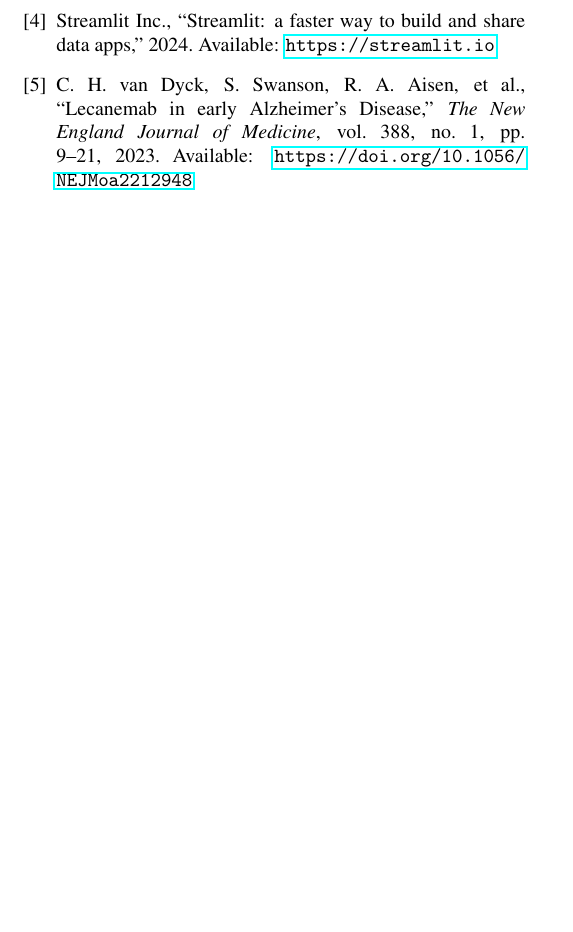
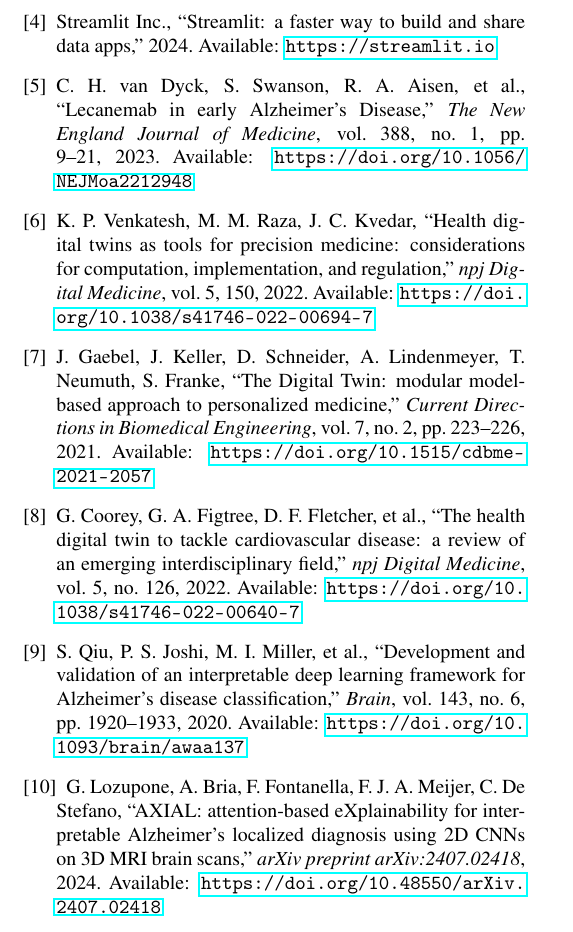
Before and after one commit to Hendawyy/master_test, a LaTeX thesis (Thesis_Assets/SoftwareX_Dashboard_Paper/main.tex): part of page 5 of 5, cut so that both start at the same text, the shorter picture padded with empty space. Compiled offline with pdfLaTeX.

Commit message:
Expand the SoftwareX dashboard paper's reference list
5 references was thin next to the sample SoftwareX papers (15-19
references each). Added 5 more, each tied to a specific claim rather
than padding: three health Digital Twin precedents (Venkatesh et al.,
Gaebel et al., Coorey et al.) supporting the "prior DT work pairs a
model with an interactive interface" sentence in Motivation, and two
AD-focused explainability precedents (Qiu et al., Lozupone et al.)
supporting the "existing tools generate explainability once, offline"
contrast. All five are already-vetted citations reused from the
companion thesis paper's own bibliography, not new unverified sources.

Verified: 5 pages, 0 errors, 10 references, all cited and resolving.

Co-Authored-By: Claude Sonnet 5 <noreply@anthropic.com>
Claude-Session: https://claude.ai/code/session_01Wq85RHZ9dhV2AxTpK7xSZ9

```diff
--- a/Thesis_Assets/SoftwareX_Dashboard_Paper/main.tex
+++ b/Thesis_Assets/SoftwareX_Dashboard_Paper/main.tex
@@ -178,6 +178,16 @@ The authors gratefully acknowledge the Arab Academy for Science, Technology and
 
 \bibitem{bib_lecanemab} C. H. van Dyck, S. Swanson, R. A. Aisen, et al., ``Lecanemab in early Alzheimer's Disease,'' \textit{The New England Journal of Medicine}, vol. 388, no. 1, pp. 9--21, 2023. Available: \url{https://doi.org/10.1056/NEJMoa2212948}
 
+\bibitem{bib_dt_precision} K. P. Venkatesh, M. M. Raza, J. C. Kvedar, ``Health digital twins as tools for precision medicine: considerations for computation, implementation, and regulation,'' \textit{npj Digital Medicine}, vol. 5, 150, 2022. Available: \url{https://doi.org/10.1038/s41746-022-00694-7}
+
+\bibitem{bib_dt_modular} J. Gaebel, J. Keller, D. Schneider, A. Lindenmeyer, T. Neumuth, S. Franke, ``The Digital Twin: modular model-based approach to personalized medicine,'' \textit{Current Directions in Biomedical Engineering}, vol. 7, no. 2, pp. 223--226, 2021. Available: \url{https://doi.org/10.1515/cdbme-2021-2057}
+
+\bibitem{bib_dt_cardio} G. Coorey, G. A. Figtree, D. F. Fletcher, et al., ``The health digital twin to tackle cardiovascular disease: a review of an emerging interdisciplinary field,'' \textit{npj Digital Medicine}, vol. 5, no. 126, 2022. Available: \url{https://doi.org/10.1038/s41746-022-00640-7}
+
+\bibitem{bib_qiu} S. Qiu, P. S. Joshi, M. I. Miller, et al., ``Development and validation of an interpretable deep learning framework for Alzheimer's disease classification,'' \textit{Brain}, vol. 143, no. 6, pp. 1920--1933, 2020. Available: \url{https://doi.org/10.1093/brain/awaa137}
+
+\bibitem{bib_axial} G. Lozupone, A. Bria, F. Fontanella, F. J. A. Meijer, C. De Stefano, ``AXIAL: attention-based eXplainability for interpretable Alzheimer's localized diagnosis using 2D CNNs on 3D MRI brain scans,'' \textit{arXiv preprint arXiv:2407.02418}, 2024. Available: \url{https://doi.org/10.48550/arXiv.2407.02418}
+
 \end{thebibliography}
 
 \end{document}
```
Also changed, not shown: Thesis_Assets/SoftwareX_Dashboard_Paper/main.pdf, Thesis_Assets/SoftwareX_Dashboard_Paper/main.tex (2 more changed lines).
